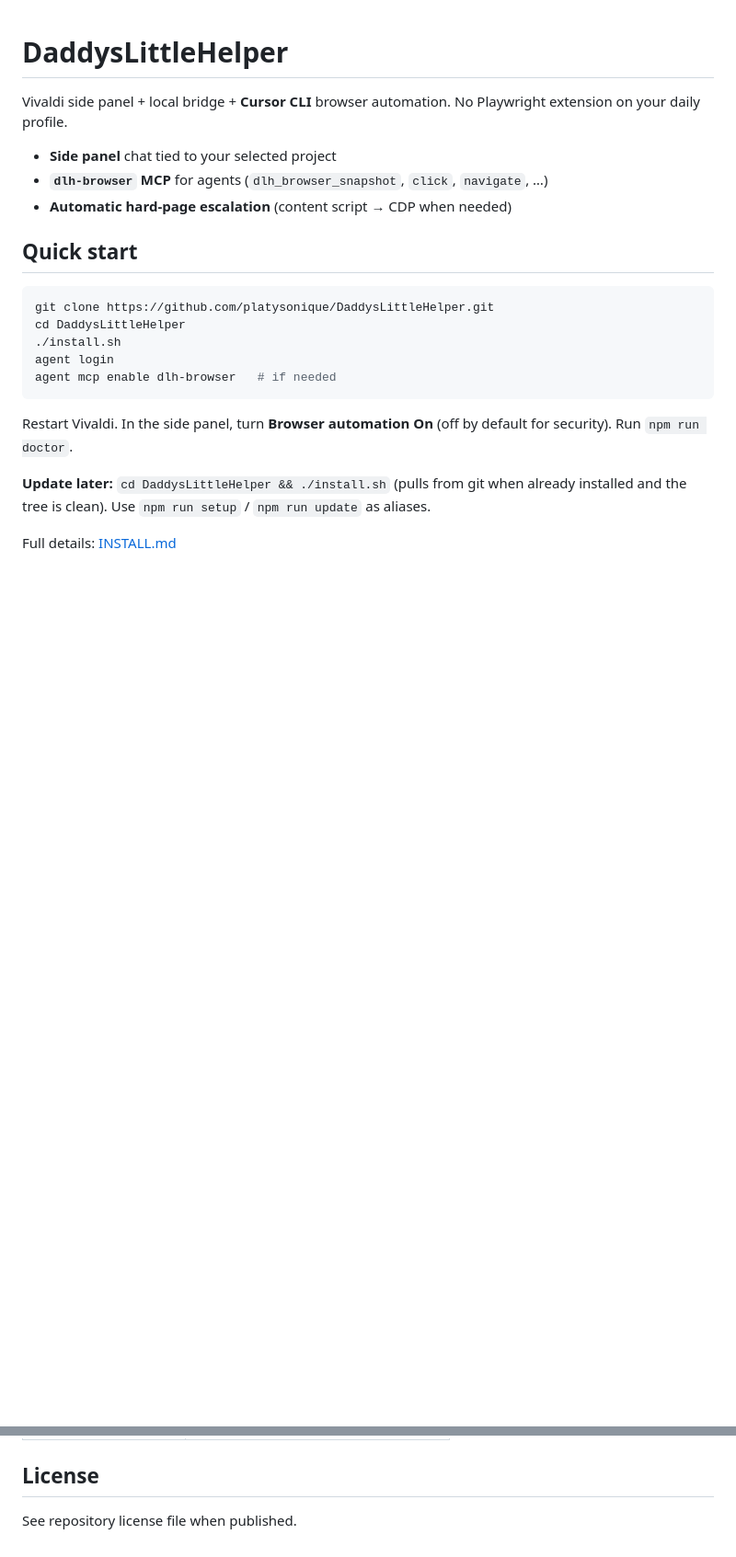
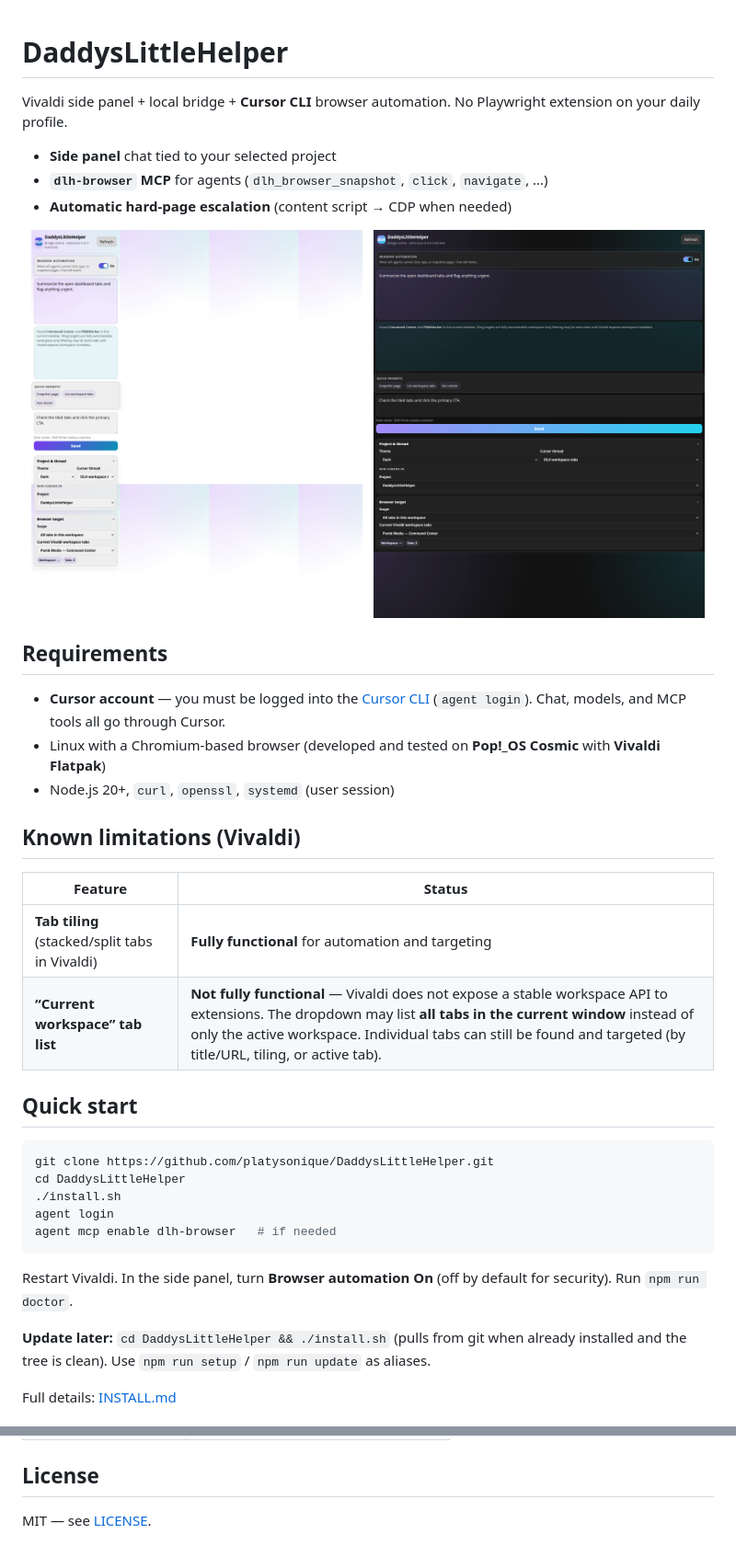
Before and after one commit to platysonique/DaddysLittleHelper, a Markdown page: README.md, 2 parts joined by grey strips. Shown at 92% size. Rendered like a GitHub page; pictures changed too: docs/images/sidepanel-dark.png (added), docs/images/sidepanel-light.png (added); blank space fills up the shorter version.

```diff
--- a/README.md
+++ b/README.md
@@ -5,6 +5,25 @@ Vivaldi side panel + local bridge + **Cursor CLI** browser automation. No Playwr
 - **Side panel** chat tied to your selected project
 - **`dlh-browser` MCP** for agents (`dlh_browser_snapshot`, `click`, `navigate`, …)
 - **Automatic hard-page escalation** (content script → CDP when needed)
+
+<p align="center">
+  <img src="docs/images/sidepanel-light.png" alt="DaddysLittleHelper side panel — light theme" width="360">
+  &nbsp;
+  <img src="docs/images/sidepanel-dark.png" alt="DaddysLittleHelper side panel — dark theme" width="360">
+</p>
+
+## Requirements
+
+- **Cursor account** — you must be logged into the [Cursor CLI](https://cursor.com) (`agent login`). Chat, models, and MCP tools all go through Cursor.
+- Linux with a Chromium-based browser (developed and tested on **Pop!_OS Cosmic** with **Vivaldi Flatpak**)
+- Node.js 20+, `curl`, `openssl`, `systemd` (user session)
+
+## Known limitations (Vivaldi)
+
+| Feature | Status |
+|--------|--------|
+| **Tab tiling** (stacked/split tabs in Vivaldi) | **Fully functional** for automation and targeting |
+| **“Current workspace” tab list** | **Not fully functional** — Vivaldi does not expose a stable workspace API to extensions. The dropdown may list **all tabs in the current window** instead of only the active workspace. Individual tabs can still be found and targeted (by title/URL, tiling, or active tab). |
 
 ## Quick start
 
@@ -50,4 +69,4 @@ Extension source: `extension/` (installed copy under `~/.local/share/daddyslittl
 
 ## License
 
-See repository license file when published.
+MIT — see [LICENSE](LICENSE).
```
Also changed, not shown: INSTALL.md (+8 -0 lines), RESEARCH_LOG.md (+14 -0 lines), 4 other files.
